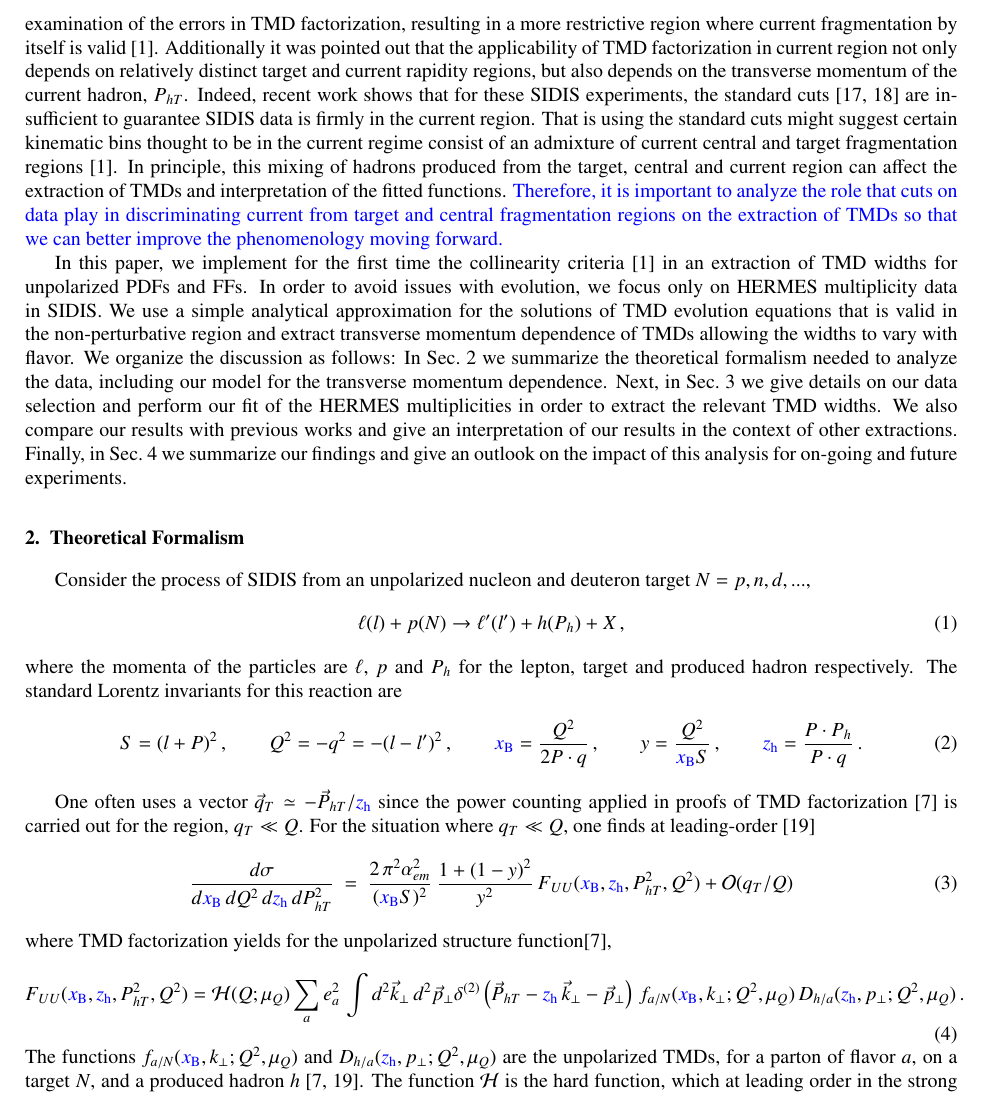
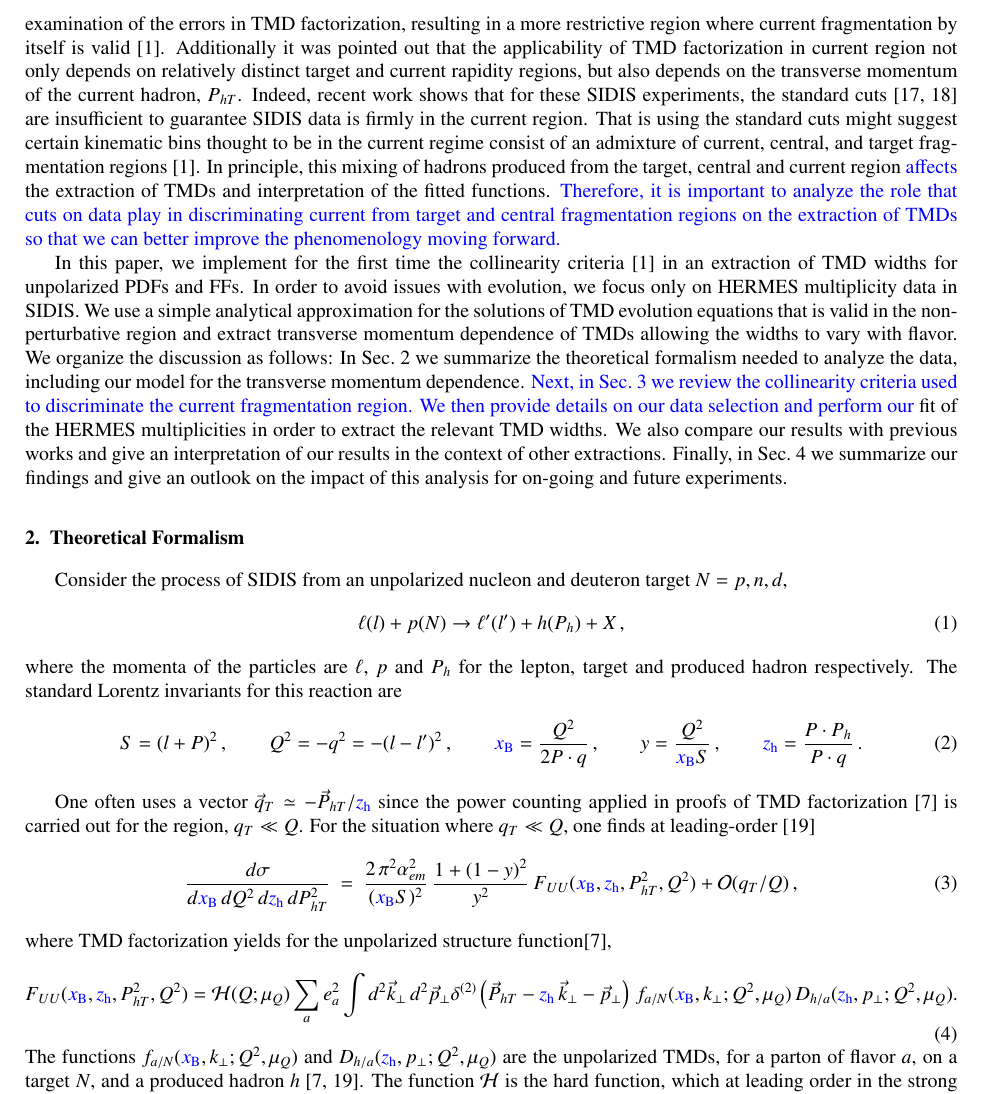
Before and after one commit to prokudin/collinearity, a LaTeX paper (tex/Unpol_TMD_v1.tex): part of page 2 of 18, cut so that both start at the same text. Compiled offline with pdfLaTeX.

Commit message:
LG_Update1229

```diff
--- a/tex/Unpol_TMD_v1.tex
+++ b/tex/Unpol_TMD_v1.tex
@@ -297,7 +297,7 @@ transverse momentum dependent (TMD)
  might suggest
  certain kinematic bins thought to be
  in the current regime consist of an admixture of
- current central and  target fragmentation regions~\cite{Boglione:2016bph}.  In principle, this mixing of hadrons produced from the target, central and current region can affect the extraction of TMDs and interpretation of the fitted functions.  {\cbl Therefore, it is important to analyze the role that   cuts on data play in
+ current, central, and  target fragmentation regions~\cite{Boglione:2016bph}.  In principle, this mixing of hadrons produced from the target, central and current region {\cbl affects} the extraction of TMDs and interpretation of the fitted functions.  {\cbl Therefore, it is important to analyze the role that   cuts on data play in
  discriminating  current  from target and central fragmentation regions on the
  extraction of TMDs so that we can better improve the phenomenology moving forward.}
 
@@ -307,13 +307,13 @@ transverse momentum dependent (TMD)
 
 
 In this paper, we  implement for the first time the collinearity criteria~\cite{Boglione:2016bph} in an extraction of TMD widths for unpolarized PDFs and FFs.  In order to avoid issues with evolution, we focus only on HERMES multiplicity data in SIDIS.  We use a simple analytical approximation for the solutions of TMD evolution equations that is valid in the non-perturbative region and  extract transverse momentum dependence of TMDs allowing the widths to vary with flavor.
- We organize the discussion as follows: In Sec.~\ref{s:model} we summarize the theoretical formalism needed to analyze the data, including our model for the transverse momentum dependence.  Next, in Sec.~\ref{s:phenom} we give details on our data selection and perform our fit of the HERMES multiplicities in order to extract the relevant TMD widths.  We also compare our results with previous works and give an interpretation of our results in the context of  other extractions.  Finally, in Sec.~\ref{s:concl} we summarize our findings and give an outlook on the impact of this analysis for on-going and future experiments.
+We organize the discussion as follows: In Sec.~\ref{s:model} we summarize the theoretical formalism needed to analyze the data, including our model for the transverse momentum dependence.  {\cbl Next, in Sec.~\ref{s:phenom} we review the collinearity criteria used to discriminate the current fragmentation region. We then provide details on our data selection and perform our} fit of the HERMES multiplicities in order to extract the relevant TMD widths.  We also compare our results with previous works and give an interpretation of our results in the context of  other extractions.  Finally, in Sec.~\ref{s:concl} we summarize our findings and give an outlook on the impact of this analysis for on-going and future experiments.
 
 
 
 \section{Theoretical Formalism}
 \label{s:model}
-Consider the process of SIDIS from an unpolarized nucleon and deuteron target $N=p,n,d,...$,
+Consider the process of SIDIS from an unpolarized nucleon and deuteron target $N=p,n,d$,
 \begin{equation}
 \ell(l)+p(N)\to \ell'(l') + h(P_h) + X\,,
 \end{equation}
@@ -331,15 +331,16 @@ For the situation where $q_{T}\ll Q$, one finds at leading-order~\cite{Bacchetta
 \begin{eqnarray}
 \frac{d\sigma}
 {d\xbj\, dQ^2 \, d\zh \, dP_{hT}^2} &\!\!\!=\!\!\!&
-\frac {2 \, \pi^2 \alpha_{em}^2}{(\xbj S)^2} \, \frac{ 1 + (1-y)^2 }{y^2}\,F_{UU}(\xbj,\zh,P_{hT}^2,Q^2) + \mathcal{O}(q_{T}/Q)
+\frac {2 \, \pi^2 \alpha_{em}^2}{(\xbj S)^2} \, \frac{ 1 + (1-y)^2 }{y^2}\,F_{UU}(\xbj,\zh,P_{hT}^2,Q^2) + \mathcal{O}(q_{T}/Q)\, ,
 \label{e:dsigma}
 \end{eqnarray}
 where TMD factorization yields for the unpolarized structure function\cite{Collins:2011zzd},
 \begin{equation}
-F_{UU}(\xbj,\zh,P_{hT}^2,Q^2)  = {\cal H} (Q; \mu_Q)\sum_{a} e_a^2 \,
+F_{UU}(\xbj,\zh,P_{hT}^2,Q^2)  = {\cal H} (Q; \mu_Q)\sum_{a} e_a^2
 \int d^2\vec{k}_\perp \, d^2\vec{p}_\perp
 \> \delta ^{(2)}\left(\vec{P}_{hT} - \zh\,\vec{k}_\perp -\vec{p}_\perp \right)\,
-f_{a/N} (\xbj, k_{\perp}; Q^2, \mu_Q) \, D_{h/a}(\zh, p_{\perp}; Q^2, \mu_Q)\,. \label{e:FUU} \\
+f_{a/N} (\xbj, k_{\perp}; Q^2, \mu_Q) \, D_{h/a}(\zh, p_{\perp}; Q^2, \mu_Q) .
+\label{e:FUU}
 \end{equation}
 The functions $f_{a/N} (\xbj, k_{\perp}; Q^2, \mu_Q)$ and $D_{h/a}(\zh, p_{\perp}; Q^2, \mu_Q)$ are the unpolarized  TMDs,  for a parton of flavor
 $a$, on a  target $N$, and a produced hadron $h$~\cite{Bacchetta:2006tn,Collins:2011zzd}.  The function ${\cal H}$ is the  hard function, which at leading order in the strong coupling
```
